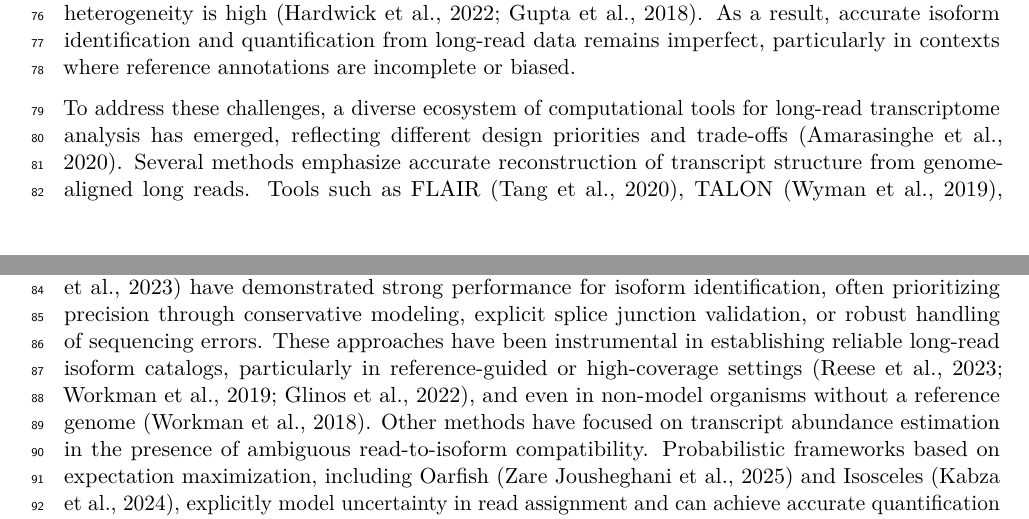
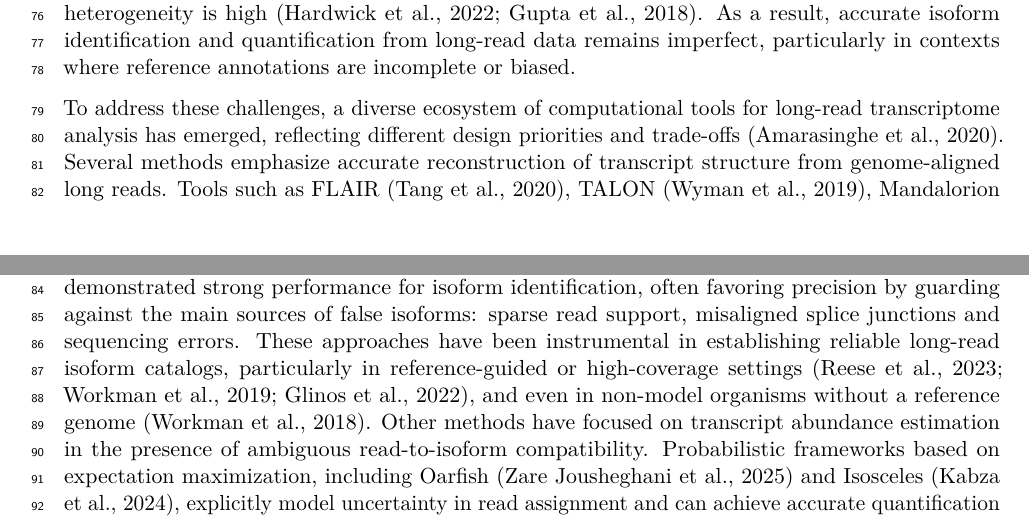
Before and after one commit to MethodsDev/LRAA-paper-LaTeX, a LaTeX document (main.tex, which reads sections/introduction.tex): two parts of pages 2 and 3 of 73, joined at a grey line, cut so that both start at the same text. Compiled offline with pdfLaTeX.

Commit message:
Introduction: name the sources of false isoforms the precision-oriented tools guard against
Co-Authored-By: Claude Opus 5.5 <noreply@anthropic.com>

```diff
--- a/sections/introduction.tex
+++ b/sections/introduction.tex
@@ -8,7 +8,7 @@ Long-read sequencing technologies, including platforms from Pacific Biosciences
 
 Despite these advances, computational analysis remains a major limiting factor. Long-read RNA sequencing datasets frequently contain partial or truncated transcripts, heterogeneous error profiles, and extensive ambiguity in read-to-isoform compatibility, particularly for isoforms with shared exons or incomplete coverage \citep{amarasinghe2020, tardaguila2018}. These challenges are compounded in single-cell and single-nucleus settings, where coverage is sparse and transcriptional heterogeneity is high \citep{hardwick2022, gupta2018}. As a result, accurate isoform identification and quantification from long-read data remains imperfect, particularly in contexts where reference annotations are incomplete or biased.
 
-To address these challenges, a diverse ecosystem of computational tools for long-read transcriptome analysis has emerged, reflecting different design priorities and trade-offs \citep{amarasinghe2020}. Several methods emphasize accurate reconstruction of transcript structure from genome-aligned long reads. Tools such as FLAIR \citep{tang2020}, TALON \citep{wyman2019}, Mandalorion \citep{volden2023}, ESPRESSO \citep{gao2023}, and IsoQuant \citep{prjibelski2023} have demonstrated strong performance for isoform identification, often prioritizing precision through conservative modeling, explicit splice junction validation, or robust handling of sequencing errors. These approaches have been instrumental in establishing reliable long-read isoform catalogs, particularly in reference-guided or high-coverage settings \citep{reese2023, workman2019, glinos2022}, and even in non-model organisms without a reference genome \citep{workman2018}. Other methods have focused on transcript abundance estimation in the presence of ambiguous read-to-isoform compatibility. Probabilistic frameworks based on expectation maximization, including Oarfish \citep{zarejousheghani2025} and Isosceles \citep{kabza2024}, explicitly model uncertainty in read assignment and can achieve accurate quantification when transcript models are known or partially reconstructed. Similarly, Bambu \citep{chen2023} integrates reference-guided transcript discovery with statistical modeling to improve quantification under incomplete annotations. The capabilities and scope of representative long-read isoform analysis methods, including support for bulk, single-cell, and single-nucleus data, are summarized in \textbf{Table 1}. While these methods provide important advances in abundance estimation, they typically assume an externally defined set of isoforms and do not fully integrate de novo isoform discovery and quantification within a single inference framework.
+To address these challenges, a diverse ecosystem of computational tools for long-read transcriptome analysis has emerged, reflecting different design priorities and trade-offs \citep{amarasinghe2020}. Several methods emphasize accurate reconstruction of transcript structure from genome-aligned long reads. Tools such as FLAIR \citep{tang2020}, TALON \citep{wyman2019}, Mandalorion \citep{volden2023}, ESPRESSO \citep{gao2023}, and IsoQuant \citep{prjibelski2023} have demonstrated strong performance for isoform identification, often favoring precision by guarding against the main sources of false isoforms: sparse read support, misaligned splice junctions and sequencing errors. These approaches have been instrumental in establishing reliable long-read isoform catalogs, particularly in reference-guided or high-coverage settings \citep{reese2023, workman2019, glinos2022}, and even in non-model organisms without a reference genome \citep{workman2018}. Other methods have focused on transcript abundance estimation in the presence of ambiguous read-to-isoform compatibility. Probabilistic frameworks based on expectation maximization, including Oarfish \citep{zarejousheghani2025} and Isosceles \citep{kabza2024}, explicitly model uncertainty in read assignment and can achieve accurate quantification when transcript models are known or partially reconstructed. Similarly, Bambu \citep{chen2023} integrates reference-guided transcript discovery with statistical modeling to improve quantification under incomplete annotations. The capabilities and scope of representative long-read isoform analysis methods, including support for bulk, single-cell, and single-nucleus data, are summarized in \textbf{Table 1}. While these methods provide important advances in abundance estimation, they typically assume an externally defined set of isoforms and do not fully integrate de novo isoform discovery and quantification within a single inference framework.
 
 As a result, existing tools tend to excel either at isoform structure reconstruction or at probabilistic abundance estimation, but rarely address both problems simultaneously within a unified framework, particularly in annotation-free settings and in datasets dominated by partial or truncated transcripts. This separation becomes especially limiting for single-cell and single-nucleus long-read transcriptomics, where sparse coverage, heterogeneous transcript boundaries, and extensive read ambiguity further exacerbate the coupling between isoform discovery and quantification.
 
```
